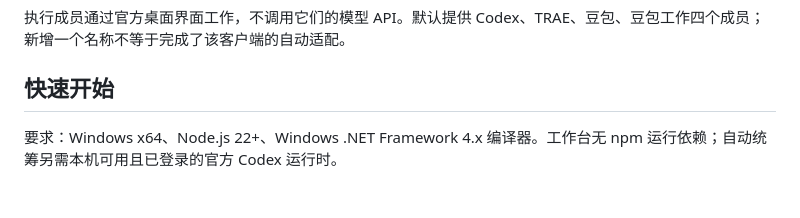
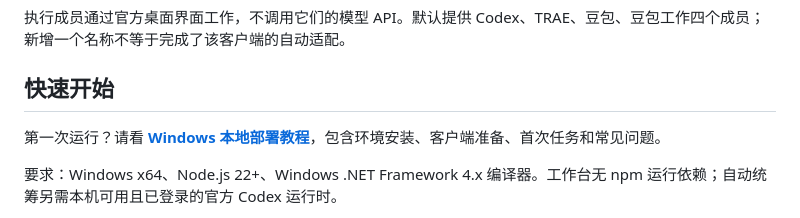
Before and after one commit to MOO8888/agent-dock, a Markdown page: README.md, the part around the change. GitHub-like rendering; blank space fills up the shorter version.

Commit message:
docs: link Windows deployment tutorial from README

```diff
--- a/README.md
+++ b/README.md
@@ -54,6 +54,8 @@
 执行成员通过官方桌面界面工作，不调用它们的模型 API。默认提供 Codex、TRAE、豆包、豆包工作四个成员；新增一个名称不等于完成了该客户端的自动适配。
 
 ## 快速开始
+
+第一次运行？请看 **[Windows 本地部署教程](docs/DEPLOYMENT.md)**，包含环境安装、客户端准备、首次任务和常见问题。
 
 要求：Windows x64、Node.js 22+、Windows .NET Framework 4.x 编译器。工作台无 npm 运行依赖；自动统筹另需本机可用且已登录的官方 Codex 运行时。
 
```
